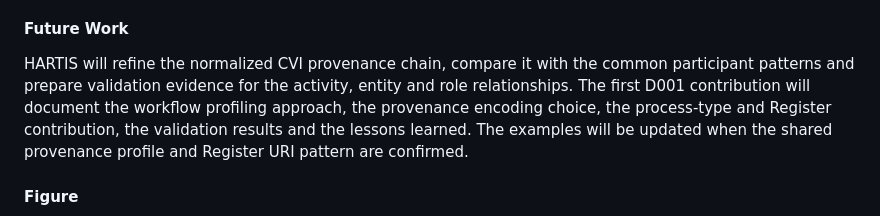
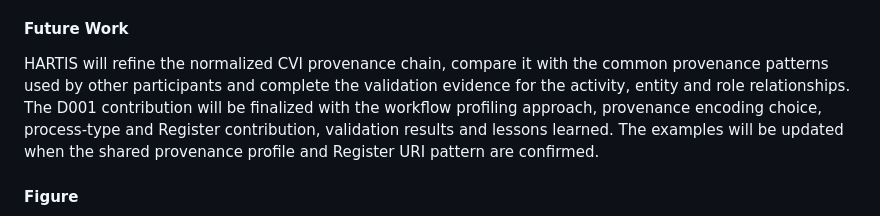
Before and after one commit to hartis-org/cvi-workflow, a Markdown page: ospd2026/report/d001-hartis-contribution.md, the part around the change. GitHub-like rendering.

Commit message:
Clarify D001 future work

```diff
--- a/ospd2026/report/d001-hartis-contribution.md
+++ b/ospd2026/report/d001-hartis-contribution.md
@@ -22,7 +22,7 @@ The main open points are the relationship between a provenance profile, a proces
 
 #### Future Work
 
-HARTIS will refine the normalized CVI provenance chain, compare it with the common participant patterns and prepare validation evidence for the activity, entity and role relationships. The first D001 contribution will document the workflow profiling approach, the provenance encoding choice, the process-type and Register contribution, the validation results and the lessons learned. The examples will be updated when the shared provenance profile and Register URI pattern are confirmed.
+HARTIS will refine the normalized CVI provenance chain, compare it with the common provenance patterns used by other participants and complete the validation evidence for the activity, entity and role relationships. The D001 contribution will be finalized with the workflow profiling approach, provenance encoding choice, process-type and Register contribution, validation results and lessons learned. The examples will be updated when the shared provenance profile and Register URI pattern are confirmed.
 
 #### Figure
 
```
